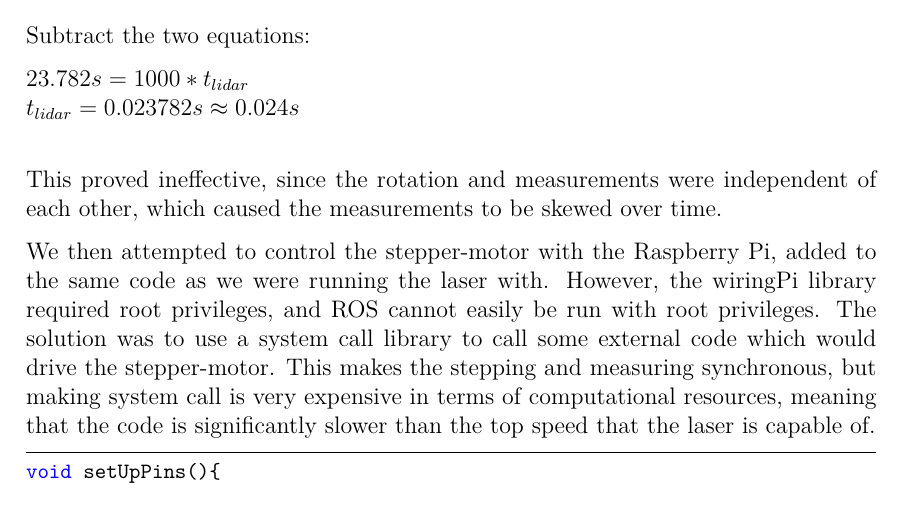
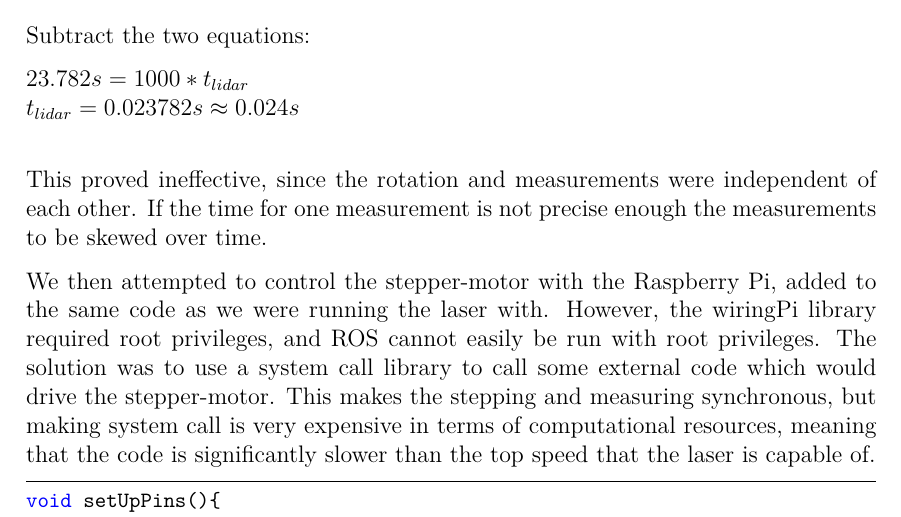
Before and after one commit to anthonymonori/hector-slam-wreck, a LaTeX thesis (report/P2.tex, which reads report/sections/ch4-laser.tex): part of page 43 of 81, cut so that both start at the same text. Compiled offline with pdfLaTeX; a LaTeX package or settings file that is missing is left out.

Commit message:
clarify skewing of measurements

```diff
--- a/report/sections/ch4-laser.tex
+++ b/report/sections/ch4-laser.tex
@@ -122,7 +122,7 @@ $23.782s = 1000*t_{lidar}$ \\
 $t_{lidar} = 0.023782s \approx 0.024s$ \\
 
 
-This proved ineffective, since the rotation and measurements were independent of each other, which caused the measurements to be skewed over time.
+This proved ineffective, since the rotation and measurements were independent of each other. If the time for one measurement is not precise enough the measurements to be skewed over time.
 
 We then attempted to control the stepper-motor with the Raspberry Pi, added to the same code as we were running the laser with. However, the wiringPi library required root privileges, and ROS cannot easily be run with root privileges. The solution was to use a system call library to call some external code which would drive the stepper-motor. This makes the stepping and measuring synchronous, but making system call is very expensive in terms of computational resources, meaning that the code is significantly slower than the top speed that the laser is capable of.
 
```
